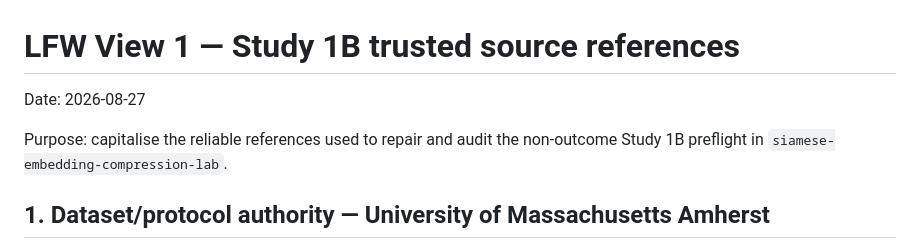
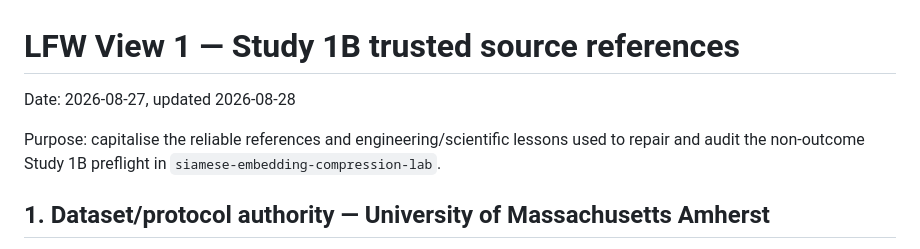
Before and after one commit to gharbonnier78/diderot-machine-learning-specialization, a Markdown page: sources/lfw_view1_study1b_references_2026-08-27.md, the part around one of its changes. Rendered like a GitHub page.

```diff
--- a/sources/lfw_view1_study1b_references_2026-08-27.md
+++ b/sources/lfw_view1_study1b_references_2026-08-27.md
@@ -1,8 +1,8 @@
 # LFW View 1 — Study 1B trusted source references
 
-Date: 2026-08-27
+Date: 2026-08-27, updated 2026-08-28
 
-Purpose: capitalise the reliable references used to repair and audit the non-outcome Study 1B preflight in `siamese-embedding-compression-lab`.
+Purpose: capitalise the reliable references and engineering/scientific lessons used to repair and audit the non-outcome Study 1B preflight in `siamese-embedding-compression-lab`.
 
 ## 1. Dataset/protocol authority — University of Massachusetts Amherst
 
```
Also changed, not shown: other parts of sources/lfw_view1_study1b_references_2026-08-27.md (+40 -6 lines).
